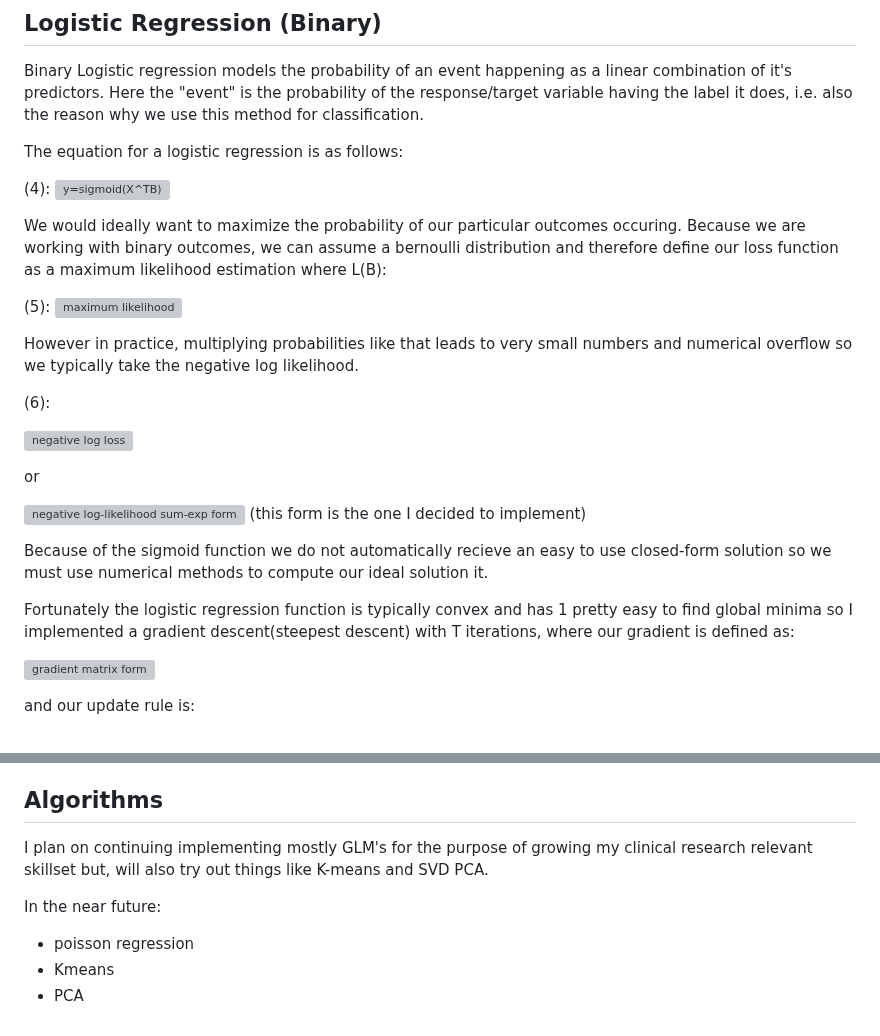
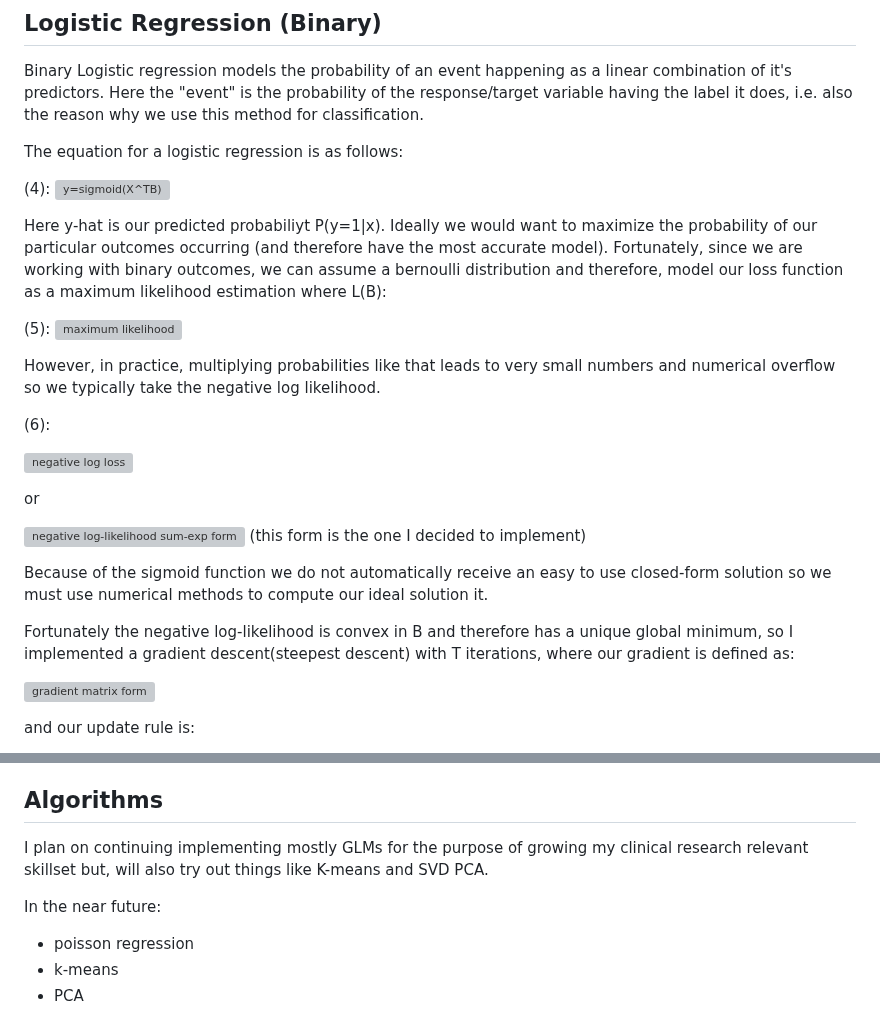
Before and after one commit to zeper-eng/Learning, a Markdown page: README.md, 2 parts joined by grey strips. Rendered like a GitHub page; grey boxes are pictures that could not be loaded.

```diff
--- a/README.md
+++ b/README.md
@@ -35,9 +35,9 @@ The equation for a logistic regression is as follows:
 
-We would ideally want to maximize the probability of our particular outcomes occuring. Because we are working with binary outcomes, we can assume a bernoulli distribution and therefore define our loss function as a maximum likelihood estimation where L(B):
+Here y-hat is our predicted probabiliyt P(y=1|x). Ideally we would want to maximize the probability of our particular outcomes occurring (and therefore have the most accurate model). Fortunately, since we are working with binary outcomes, we can assume a bernoulli distribution and therefore, model our loss function as a maximum likelihood estimation where L(B):
 
 (5): ![maximum likelihood](https://latex.codecogs.com/svg.latex?L(B)=\prod_{i=1}^{n}[\sigma(x_i^{T}B)]^{y_i}(1-\sigma(x_i^{T}B))^{1-y_i})
 
-However in practice, multiplying probabilities like that leads to very small numbers and numerical overflow so we typically take the negative log likelihood.
+However, in practice, multiplying probabilities like that leads to very small numbers and numerical overflow so we typically take the negative log likelihood.
 
 (6):
 
@@ -48,10 +48,10 @@ or
 ![negative log-likelihood sum-exp form](https://latex.codecogs.com/svg.latex?\ell(B)=\sum_i\left[\log(1+e^{x_i^{T}B})-y_ix_i^{T}B\right]) (this form is the one I decided to implement)
 
 
-Because of the sigmoid function we do not automatically recieve an easy to use closed-form solution
+Because of the sigmoid function we do not automatically receive an easy to use closed-form solution
 so we must use numerical methods to compute our ideal solution it.
 
-Fortunately the logistic regression function is typically convex and has 1 pretty easy to find global minima so I implemented a gradient descent(steepest descent) with T iterations, where our gradient
+Fortunately the negative log-likelihood is convex in B and therefore has a unique global minimum, so I implemented a gradient descent(steepest descent) with T iterations, where our gradient
 is defined as:
 
 ![gradient matrix form](https://latex.codecogs.com/svg.latex?\nabla_B\ell(B)=X^{T}(\sigma(XB)-Y))
@@ -71,10 +71,10 @@ There is actually already a univariate regression implemented in typescript befo
 Pehaps some mysql stuff to pull in datasets although it's hard to really implement SQL without using a proper database connection via stuff like microsoft azure.
 
 ## Algorithms
-I plan on continuing implementing mostly GLM's for the purpose of growing my clinical research relevant skillset but, will also try out things like K-means and SVD PCA.
+I plan on continuing implementing mostly GLMs for the purpose of growing my clinical research relevant skillset but, will also try out things like K-means and SVD PCA.
 
 In the near future:
 
 - poisson regression
-- Kmeans
+- k-means
 - PCA
```
Also changed, not shown: other parts of README.md (+1 -1 lines).
